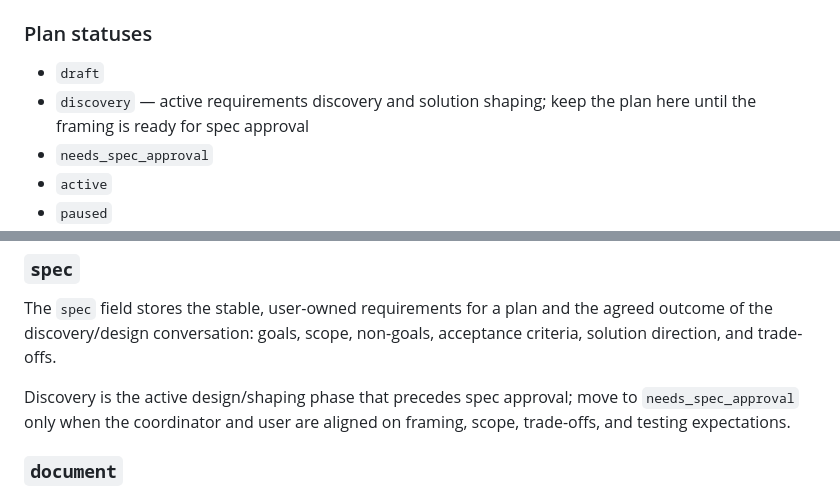
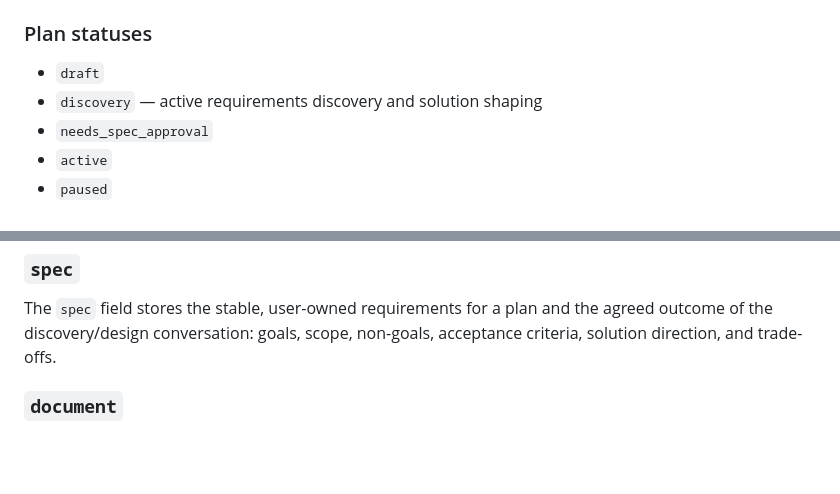
Before and after one commit to jmfederico/agentbook, a Markdown page: skills/agentbook/SKILL.md, 2 parts joined by grey strips. GitHub-like rendering; blank space fills up the shorter version.

Commit message:
docs(skill): trim discovery status guidance

```diff
--- a/skills/agentbook/SKILL.md
+++ b/skills/agentbook/SKILL.md
@@ -64,7 +64,7 @@ Plan JSON includes both a stable UUID `id` and a user-facing `name`; prefer `nam
 ### Plan statuses
 
 - `draft`
-- `discovery` — active requirements discovery and solution shaping; keep the plan here until the framing is ready for spec approval
+- `discovery` — active requirements discovery and solution shaping
 - `needs_spec_approval`
 - `active`
 - `paused`
@@ -93,8 +93,6 @@ Tasks can declare dependencies with `--depends-on` as a comma-separated list of
 
 The `spec` field stores the stable, user-owned requirements for a plan and the agreed outcome of the discovery/design conversation: goals, scope, non-goals, acceptance criteria, solution direction, and trade-offs.
 
-Discovery is the active design/shaping phase that precedes spec approval; move to `needs_spec_approval` only when the coordinator and user are aligned on framing, scope, trade-offs, and testing expectations.
-
 ### `document`
 
 The `document` field stores execution context: architecture notes, key files, constraints, risks, task breakdown rationale, open questions, testing notes, documentation decisions, and current status notes.
```
